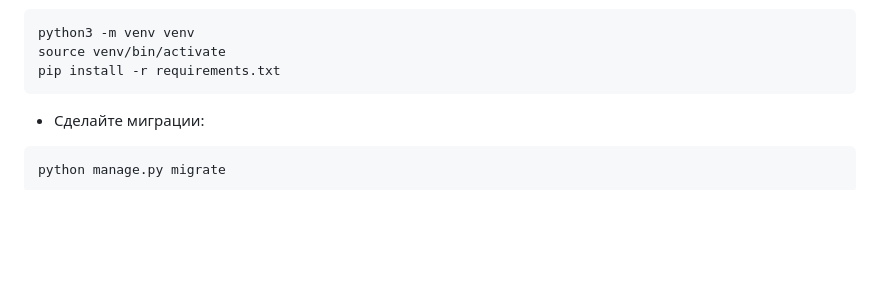
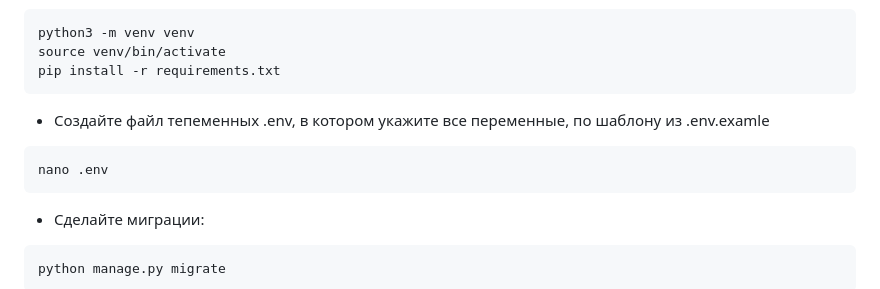
Before and after one commit to punchalaken/Cloud-for-fiels, a Markdown page: backend/README.md, the part around the change. Rendered like a GitHub page; blank space fills up the shorter version.

````diff
--- a/backend/README.md
+++ b/backend/README.md
@@ -66,6 +66,12 @@ exit
 python3 -m venv venv
 source venv/bin/activate
 pip install -r requirements.txt
+```
+
+- Создайте файл тепеменных .env, в котором укажите все переменные, по шаблону из .env.examle
+
+```bash
+nano .env
 ```
 
 - Сделайте миграции:
````
